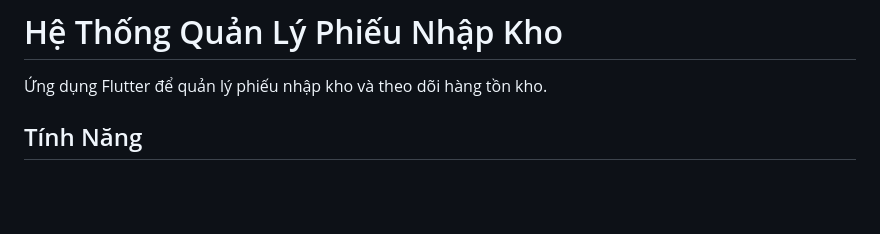
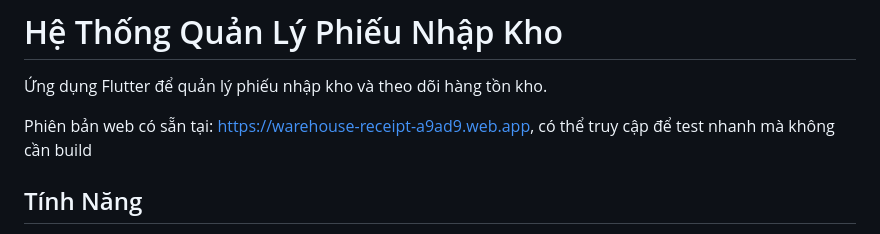
Before and after one commit to nguyentronghuan101120/warehouse-receipt, a Markdown page: README.md, the part around the change. Rendered like a GitHub page; blank space fills up the shorter version.

```diff
--- a/README.md
+++ b/README.md
@@ -3,6 +3,8 @@
 # Hệ Thống Quản Lý Phiếu Nhập Kho
 
 Ứng dụng Flutter để quản lý phiếu nhập kho và theo dõi hàng tồn kho.
+
+Phiên bản web có sẵn tại: https://warehouse-receipt-a9ad9.web.app, có thể truy cập để test nhanh mà không cần build
 
 ## Tính Năng
 
```
